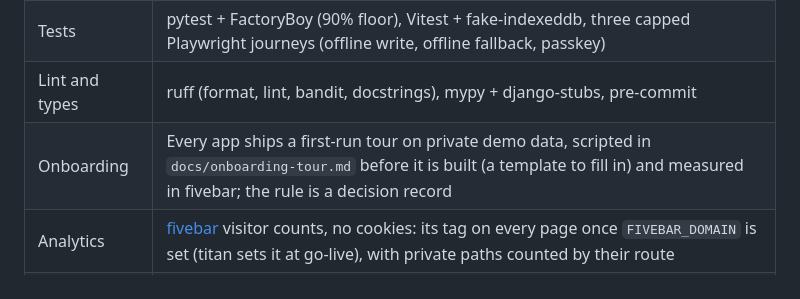
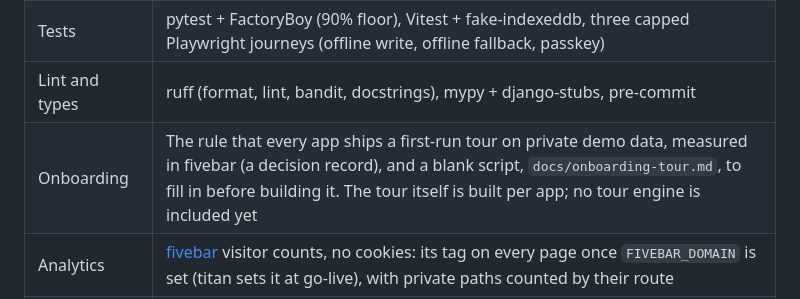
Before and after one commit to hugorodgerbrown/django-titan-template, a Markdown page: README.md, the part around the change. GitHub-like rendering.

Commit message:
Say the template ships the tour rule and script, not a tour
Co-Authored-By: Claude Opus 5.5 (1M context) <noreply@anthropic.com>
Claude-Session: https://claude.ai/code/session_01R4woNUc1qBr2RhAuhcDoCg

```diff
--- a/README.md
+++ b/README.md
@@ -68,7 +68,7 @@ difference as a normal merge: review it like any PR.
 | MCP (optional) | `/mcp` JSON-RPC endpoint with notes tools, plus the privacy notice, terms and help as Markdown, and an MCP App (`list_notes` drawn as a card in Claude), authenticated by mcp-auth, passing its contract suite |
 | Tests | pytest + FactoryBoy (90% floor), Vitest + fake-indexeddb, three capped Playwright journeys (offline write, offline fallback, passkey) |
 | Lint and types | ruff (format, lint, bandit, docstrings), mypy + django-stubs, pre-commit |
-| Onboarding | Every app ships a first-run tour on private demo data, scripted in `docs/onboarding-tour.md` before it is built (a template to fill in) and measured in fivebar; the rule is a decision record |
+| Onboarding | The rule that every app ships a first-run tour on private demo data, measured in fivebar (a decision record), and a blank script, `docs/onboarding-tour.md`, to fill in before building it. The tour itself is built per app; no tour engine is included yet |
 | Analytics | [fivebar](https://fiveb.ar) visitor counts, no cookies: its tag on every page once `FIVEBAR_DOMAIN` is set (titan sets it at go-live), with private paths counted by their route |
 | Security | Strict CSP (no inline anything), `check --deploy`, semgrep, pip-audit, npm audit, gitleaks, Dependabot |
 | Performance | Precache byte budget, query-count assertions, Lighthouse CI budgets |
```
